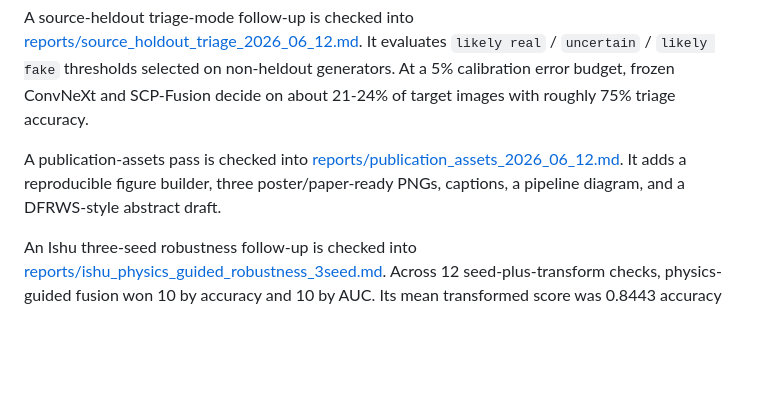
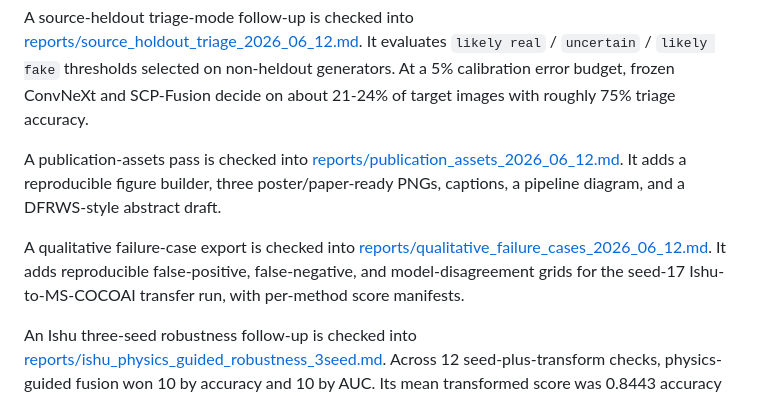
Before and after one commit to DrStrangel0ve/ai-image-forensics-comparison, a Markdown page: README.md, the part around the change. GitHub-like rendering; blank space fills up the shorter version.

Commit message:
Add qualitative failure case grids

```diff
--- a/README.md
+++ b/README.md
@@ -505,6 +505,8 @@ A source-heldout triage-mode follow-up is checked into [reports/source_holdout_t
 
 A publication-assets pass is checked into [reports/publication_assets_2026_06_12.md](reports/publication_assets_2026_06_12.md). It adds a reproducible figure builder, three poster/paper-ready PNGs, captions, a pipeline diagram, and a DFRWS-style abstract draft.
 
+A qualitative failure-case export is checked into [reports/qualitative_failure_cases_2026_06_12.md](reports/qualitative_failure_cases_2026_06_12.md). It adds reproducible false-positive, false-negative, and model-disagreement grids for the seed-17 Ishu-to-MS-COCOAI transfer run, with per-method score manifests.
+
 An Ishu three-seed robustness follow-up is checked into [reports/ishu_physics_guided_robustness_3seed.md](reports/ishu_physics_guided_robustness_3seed.md).
 Across 12 seed-plus-transform checks, physics-guided fusion won 10 by accuracy and 10 by AUC. Its mean transformed score was 0.8443 accuracy and 0.9189 AUC, ahead of ResNet-18 at 0.8231 / 0.8904 and `combined_v3` at 0.7924 / 0.8751.
 
```
Also changed, not shown: reports/publication_assets_2026_06_12.md (+9 -0 lines), reports/qualitative_failure_cases_2026_06_12.md (added, +66 -0 lines), reports/submission_plan_2026.md (+6 -7 lines), reports/assets/qualitative_seed17_scp_fusion_disagreements.png (added), reports/assets/qualitative_seed17_scp_fusion_false_negatives.png (added), reports/assets/qualitative_seed17_scp_fusion_false_positives.png (added), 5 other files.
